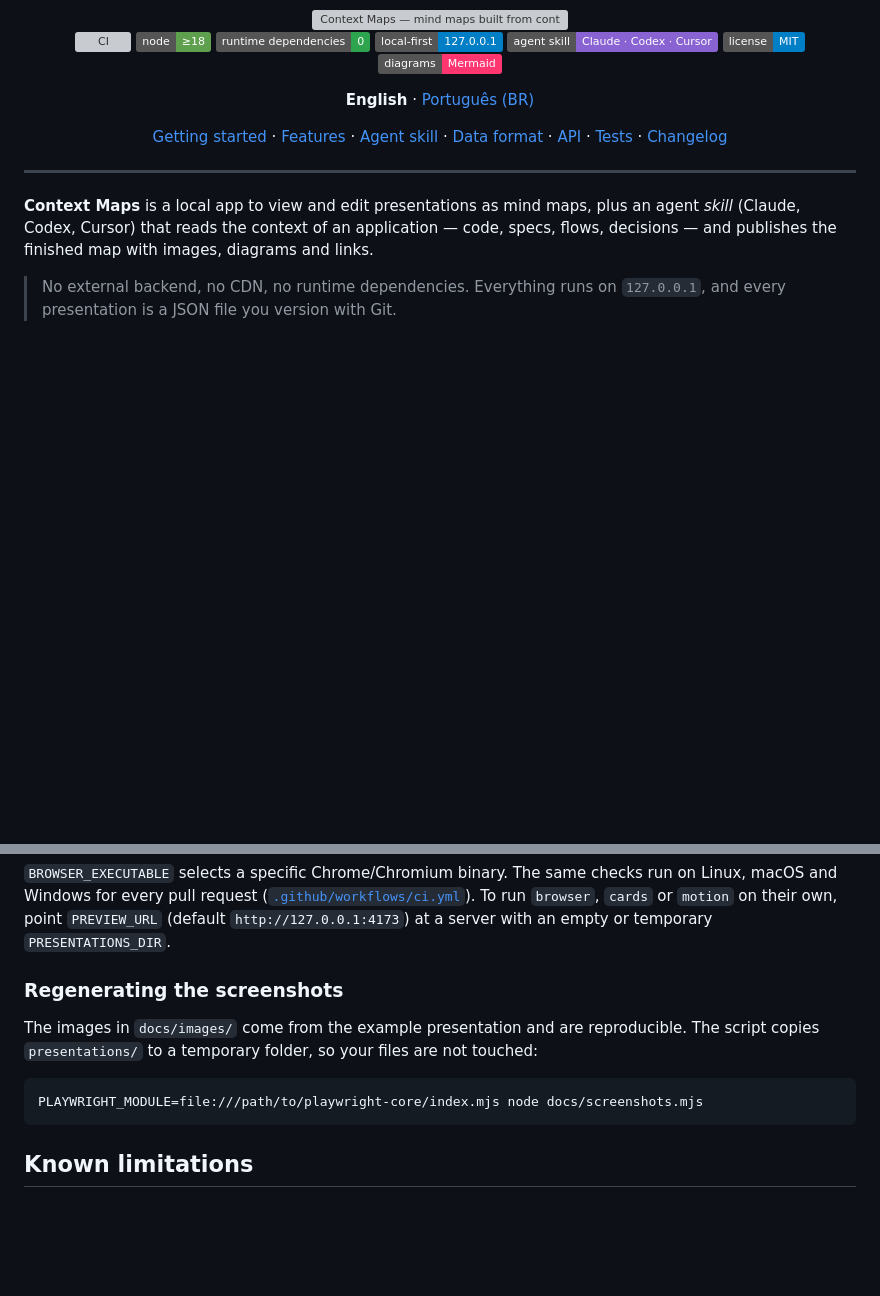
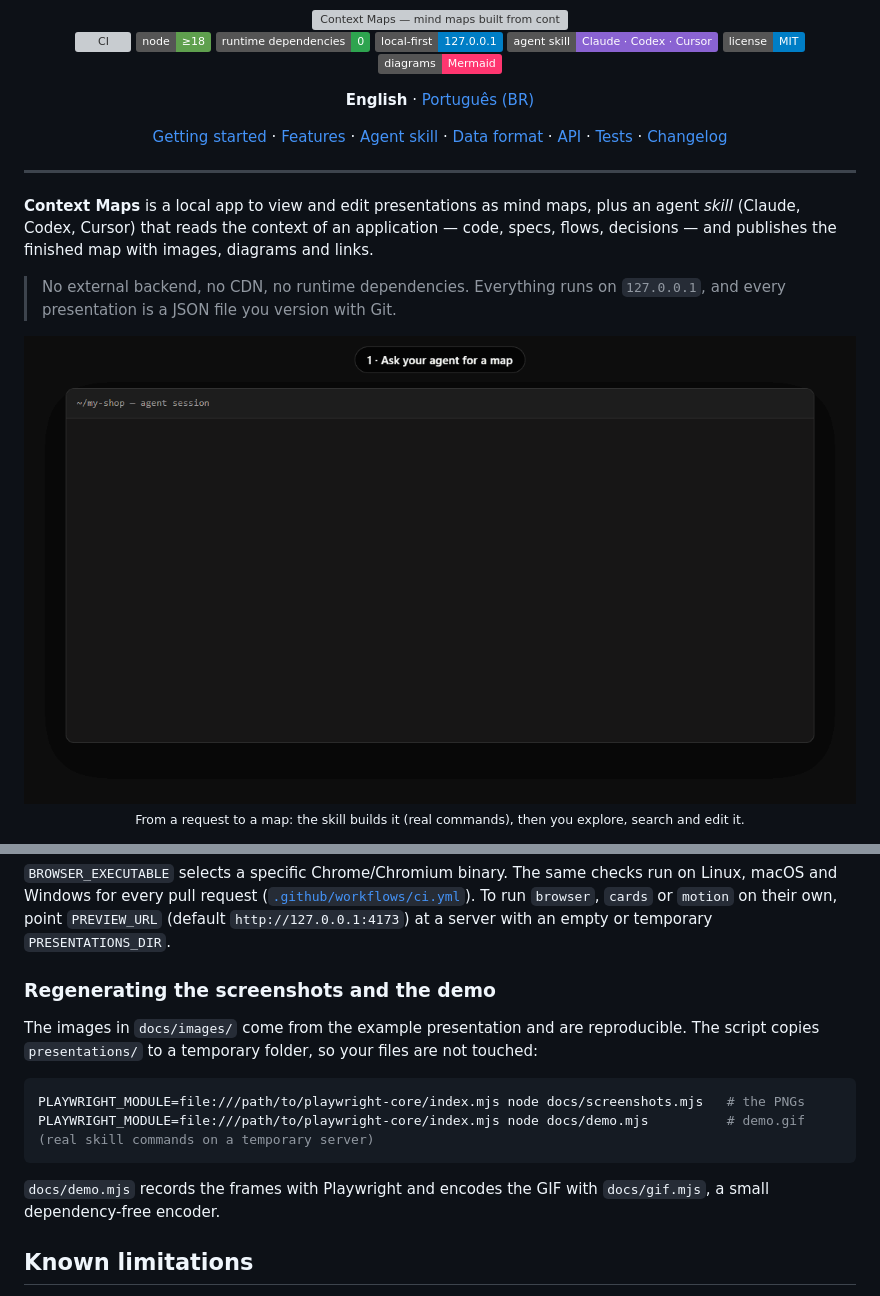
Before and after one commit to p-oliveira7/context-maps, a Markdown page: README.md, 2 parts joined by grey strips. Drawn GitHub-style; pictures changed too: docs/images/demo.gif (added); badges without logos; blank space fills up the shorter version; grey boxes are pictures that could not be loaded.

````diff
--- a/README.md
+++ b/README.md
@@ -26,6 +26,11 @@ publishes the finished map with images, diagrams and links.
 
 > No external backend, no CDN, no runtime dependencies. Everything runs on `127.0.0.1`, and every
 > presentation is a JSON file you version with Git.
+
+<p align="center">
+  <img src="docs/images/demo.gif" alt="Demo: an agent asks the skill for a map, the skill validates and creates it, and the map is explored, searched and edited in the app" width="900"><br>
+  <sub>From a request to a map: the skill builds it (real commands), then you explore, search and edit it.</sub>
+</p>
 
 <p align="center">
   <img src="docs/images/01-overview.png" alt="A presentation with three root cards, open on the overview" width="920">
@@ -340,14 +345,17 @@ node tests/edit.mjs                     # or run a single suite
 for every pull request ([`.github/workflows/ci.yml`](.github/workflows/ci.yml)). To run `browser`, `cards` or
 `motion` on their own, point `PREVIEW_URL` (default `http://127.0.0.1:4173`) at a server with an empty or temporary `PRESENTATIONS_DIR`.
 
-### Regenerating the screenshots
+### Regenerating the screenshots and the demo
 
 The images in `docs/images/` come from the example presentation and are reproducible. The script copies
 `presentations/` to a temporary folder, so your files are not touched:
 
 ```bash
-PLAYWRIGHT_MODULE=file:///path/to/playwright-core/index.mjs node docs/screenshots.mjs
+PLAYWRIGHT_MODULE=file:///path/to/playwright-core/index.mjs node docs/screenshots.mjs   # the PNGs
+PLAYWRIGHT_MODULE=file:///path/to/playwright-core/index.mjs node docs/demo.mjs          # demo.gif (real skill commands on a temporary server)
 ```
+
+`docs/demo.mjs` records the frames with Playwright and encodes the GIF with `docs/gif.mjs`, a small dependency-free encoder.
 
 ## Known limitations
 
````
Also changed, not shown: README.pt-BR.md (+10 -2 lines), 2 other files.
